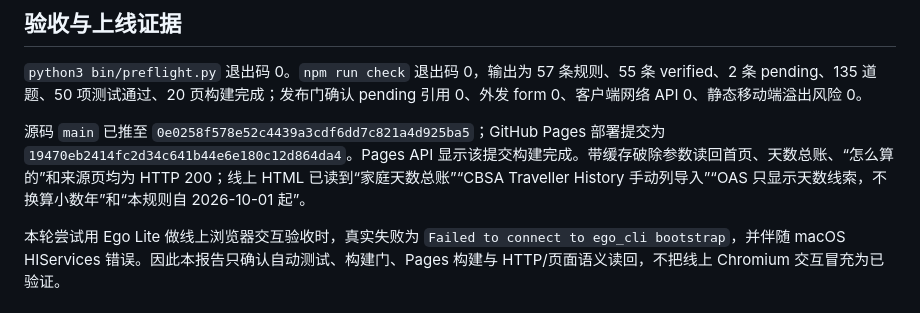
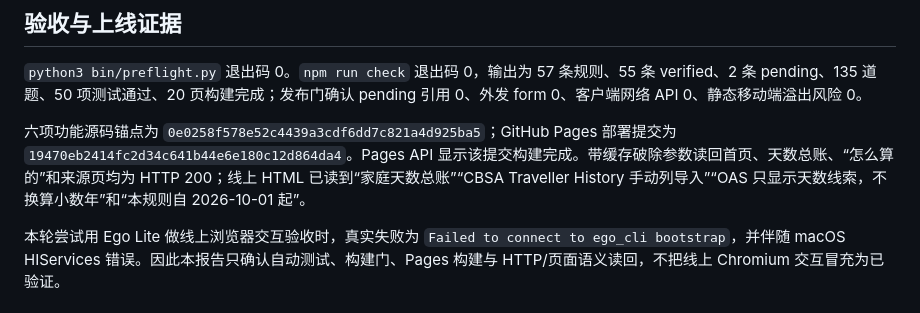
Before and after one commit to veryvisa/status-compass, a Markdown page: REPORT-round2-1001.md, the part around the change. Rendered like a GitHub page.

Commit message:
docs: clarify round two feature anchor

```diff
--- a/REPORT-round2-1001.md
+++ b/REPORT-round2-1001.md
@@ -41,7 +41,7 @@ npm run quiz:crosscheck -- <回答文件一.json> <回答文件二.json>
 
 `python3 bin/preflight.py` 退出码 0。`npm run check` 退出码 0，输出为 57 条规则、55 条 verified、2 条 pending、135 道题、50 项测试通过、20 页构建完成；发布门确认 pending 引用 0、外发 form 0、客户端网络 API 0、静态移动端溢出风险 0。
 
-源码 `main` 已推至 `0e0258f578e52c4439a3cdf6dd7c821a4d925ba5`；GitHub Pages 部署提交为 `19470eb2414fc2d34c641b44e6e180c12d864da4`。Pages API 显示该提交构建完成。带缓存破除参数读回首页、天数总账、“怎么算的”和来源页均为 HTTP 200；线上 HTML 已读到“家庭天数总账”“CBSA Traveller History 手动列导入”“OAS 只显示天数线索，不换算小数年”和“本规则自 2026-10-01 起”。
+六项功能源码锚点为 `0e0258f578e52c4439a3cdf6dd7c821a4d925ba5`；GitHub Pages 部署提交为 `19470eb2414fc2d34c641b44e6e180c12d864da4`。Pages API 显示该提交构建完成。带缓存破除参数读回首页、天数总账、“怎么算的”和来源页均为 HTTP 200；线上 HTML 已读到“家庭天数总账”“CBSA Traveller History 手动列导入”“OAS 只显示天数线索，不换算小数年”和“本规则自 2026-10-01 起”。
 
 本轮尝试用 Ego Lite 做线上浏览器交互验收时，真实失败为 `Failed to connect to ego_cli bootstrap`，并伴随 macOS HIServices 错误。因此本报告只确认自动测试、构建门、Pages 构建与 HTTP/页面语义读回，不把线上 Chromium 交互冒充为已验证。
 
```
